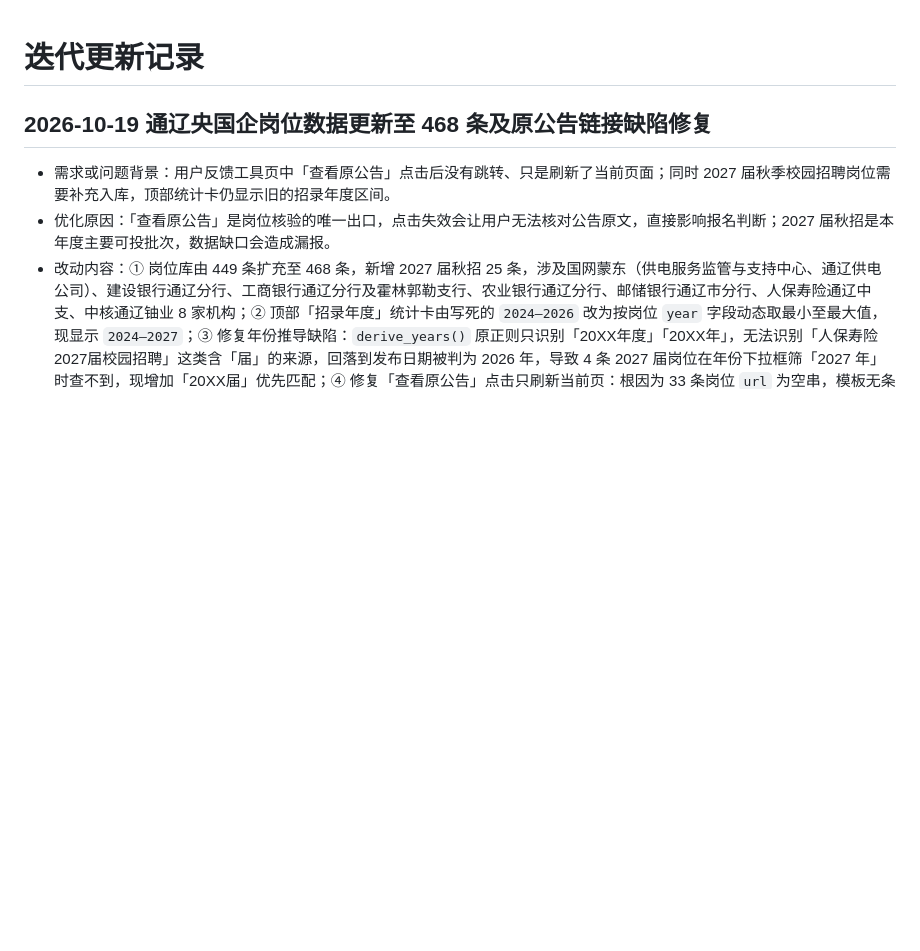
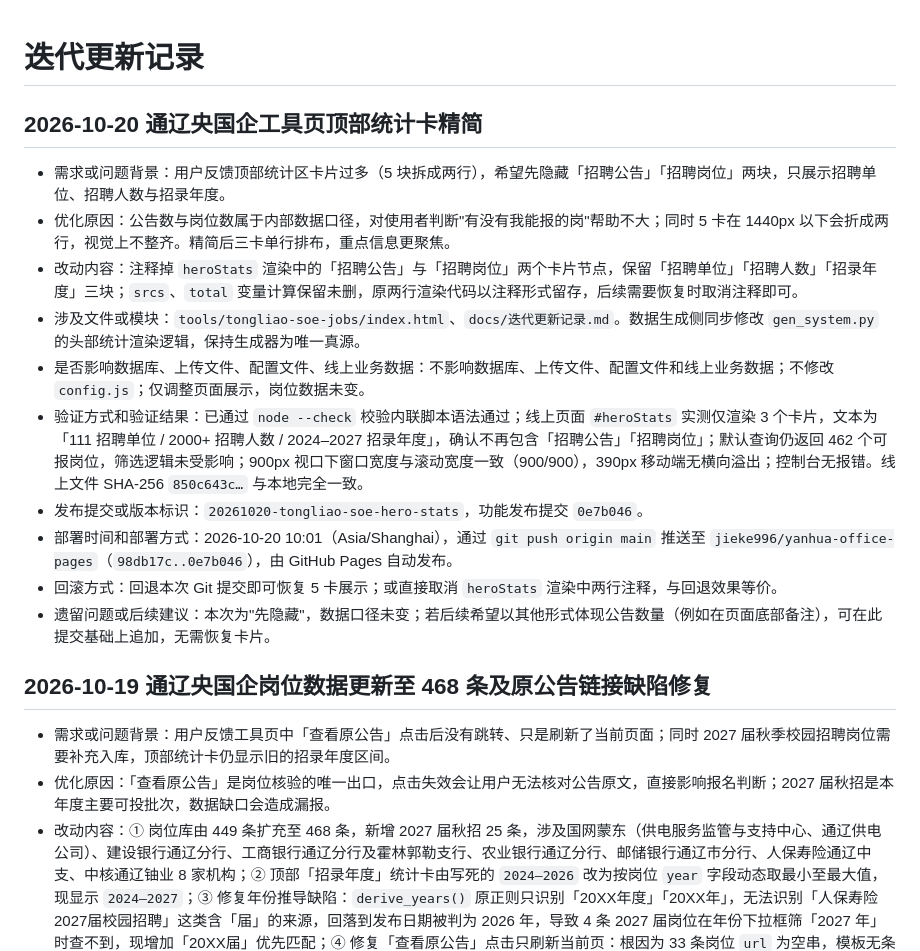
Before and after one commit to jieke996/yanhua-office-pages, a Markdown page: docs/迭代更新记录.md, the part around the change. Rendered like a GitHub page; blank space fills up the shorter version.

Commit message:
docs: record hero stats simplification deployment

```diff
--- a/docs/迭代更新记录.md
+++ b/docs/迭代更新记录.md
@@ -1,4 +1,17 @@
 # 迭代更新记录
+
+## 2026-10-20 通辽央国企工具页顶部统计卡精简
+
+- 需求或问题背景：用户反馈顶部统计区卡片过多（5 块拆成两行），希望先隐藏「招聘公告」「招聘岗位」两块，只展示招聘单位、招聘人数与招录年度。
+- 优化原因：公告数与岗位数属于内部数据口径，对使用者判断"有没有我能报的岗"帮助不大；同时 5 卡在 1440px 以下会折成两行，视觉上不整齐。精简后三卡单行排布，重点信息更聚焦。
+- 改动内容：注释掉 `heroStats` 渲染中的「招聘公告」与「招聘岗位」两个卡片节点，保留「招聘单位」「招聘人数」「招录年度」三块；`srcs`、`total` 变量计算保留未删，原两行渲染代码以注释形式留存，后续需要恢复时取消注释即可。
+- 涉及文件或模块：`tools/tongliao-soe-jobs/index.html`、`docs/迭代更新记录.md`。数据生成侧同步修改 `gen_system.py` 的头部统计渲染逻辑，保持生成器为唯一真源。
+- 是否影响数据库、上传文件、配置文件、线上业务数据：不影响数据库、上传文件、配置文件和线上业务数据；不修改 `config.js`；仅调整页面展示，岗位数据未变。
+- 验证方式和验证结果：已通过 `node --check` 校验内联脚本语法通过；线上页面 `#heroStats` 实测仅渲染 3 个卡片，文本为「111 招聘单位 / 2000+ 招聘人数 / 2024–2027 招录年度」，确认不再包含「招聘公告」「招聘岗位」；默认查询仍返回 462 个可报岗位，筛选逻辑未受影响；900px 视口下窗口宽度与滚动宽度一致（900/900），390px 移动端无横向溢出；控制台无报错。线上文件 SHA-256 `850c643c…` 与本地完全一致。
+- 发布提交或版本标识：`20261020-tongliao-soe-hero-stats`，功能发布提交 `0e7b046`。
+- 部署时间和部署方式：2026-10-20 10:01（Asia/Shanghai），通过 `git push origin main` 推送至 `jieke996/yanhua-office-pages`（`98db17c..0e7b046`），由 GitHub Pages 自动发布。
+- 回滚方式：回退本次 Git 提交即可恢复 5 卡展示；或直接取消 `heroStats` 渲染中两行注释，与回退效果等价。
+- 遗留问题或后续建议：本次为"先隐藏"，数据口径未变；若后续希望以其他形式体现公告数量（例如在页面底部备注），可在此提交基础上追加，无需恢复卡片。
 
 ## 2026-10-19 通辽央国企岗位数据更新至 468 条及原公告链接缺陷修复
 
```
